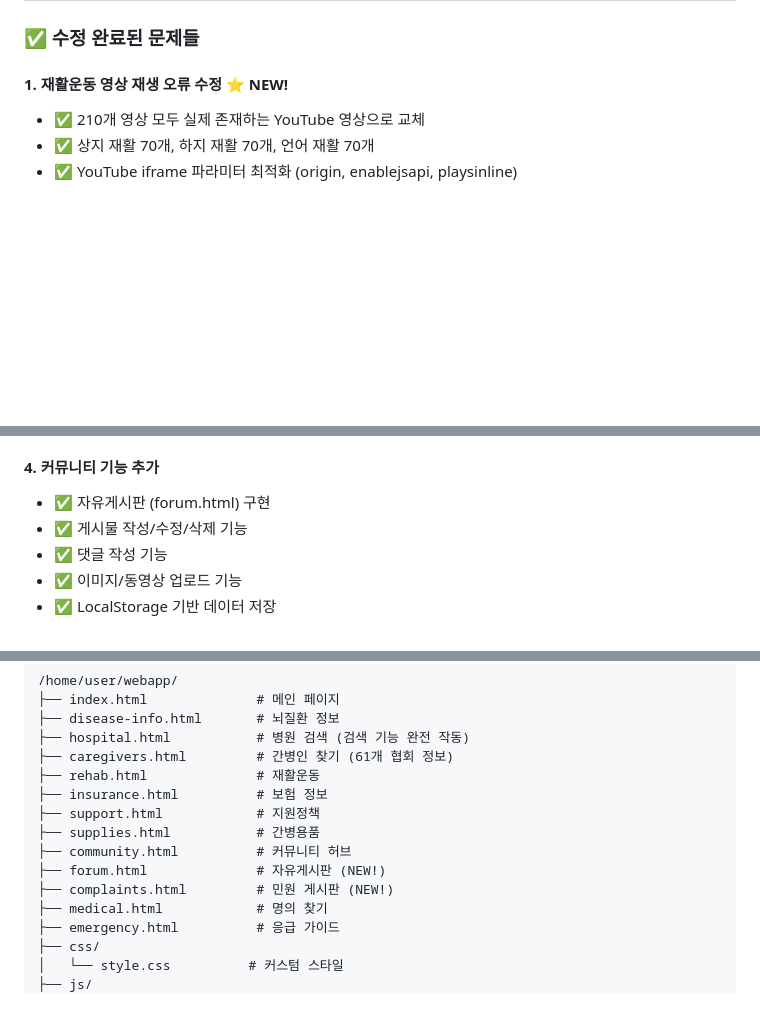
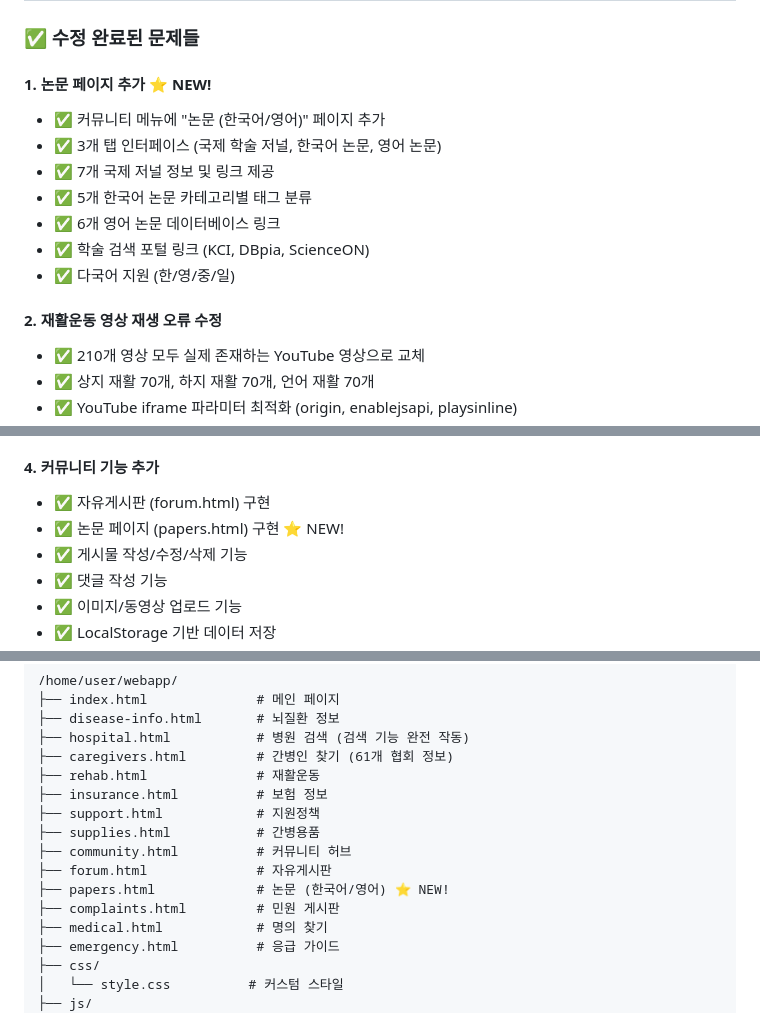
Before and after one commit to langsb16-collab/care-day, a Markdown page: README.md, 3 parts joined by grey strips. GitHub-like rendering; blank space fills up the shorter version.

Commit message:
docs: Update README with papers page addition (v1.4.1)

```diff
--- a/README.md
+++ b/README.md
@@ -34,7 +34,16 @@
 
 ### ✅ 수정 완료된 문제들
 
-#### 1. **재활운동 영상 재생 오류 수정** ⭐ NEW!
+#### 1. **논문 페이지 추가** ⭐ NEW!
+- ✅ 커뮤니티 메뉴에 "논문 (한국어/영어)" 페이지 추가
+- ✅ 3개 탭 인터페이스 (국제 학술 저널, 한국어 논문, 영어 논문)
+- ✅ 7개 국제 저널 정보 및 링크 제공
+- ✅ 5개 한국어 논문 카테고리별 태그 분류
+- ✅ 6개 영어 논문 데이터베이스 링크
+- ✅ 학술 검색 포털 링크 (KCI, DBpia, ScienceON)
+- ✅ 다국어 지원 (한/영/중/일)
+
+#### 2. **재활운동 영상 재생 오류 수정**
 - ✅ 210개 영상 모두 실제 존재하는 YouTube 영상으로 교체
 - ✅ 상지 재활 70개, 하지 재활 70개, 언어 재활 70개
 - ✅ YouTube iframe 파라미터 최적화 (origin, enablejsapi, playsinline)
@@ -55,6 +64,7 @@
 
 #### 4. **커뮤니티 기능 추가**
 - ✅ 자유게시판 (forum.html) 구현
+- ✅ 논문 페이지 (papers.html) 구현 ⭐ NEW!
 - ✅ 게시물 작성/수정/삭제 기능
 - ✅ 댓글 작성 기능
 - ✅ 이미지/동영상 업로드 기능
@@ -109,8 +119,9 @@
 ├── support.html            # 지원정책
 ├── supplies.html           # 간병용품
 ├── community.html          # 커뮤니티 허브
-├── forum.html              # 자유게시판 (NEW!)
-├── complaints.html         # 민원 게시판 (NEW!)
+├── forum.html              # 자유게시판
+├── papers.html             # 논문 (한국어/영어) ⭐ NEW!
+├── complaints.html         # 민원 게시판
 ├── medical.html            # 명의 찾기
 ├── emergency.html          # 응급 가이드
 ├── css/
```
Also changed, not shown: other parts of README.md (+1 -1 lines).
